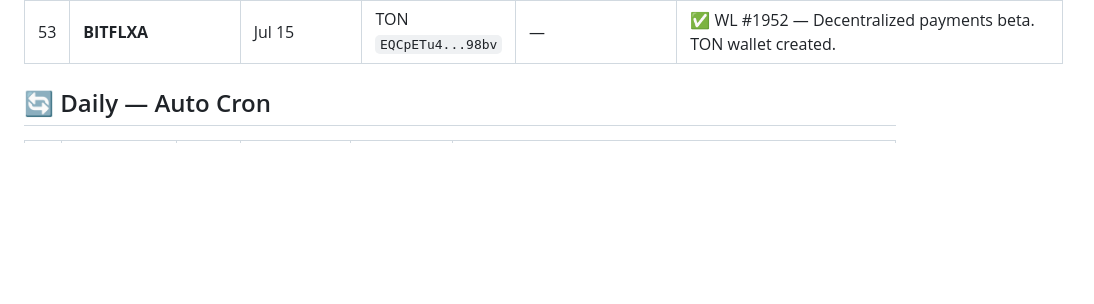
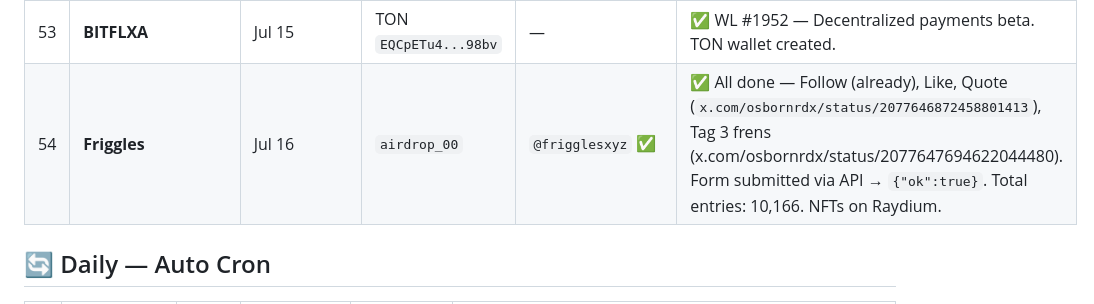
Before and after one commit to ayonclaw/airdrop-tracker, a Markdown page: projects.md, the part around one of its changes. GitHub-like rendering; blank space fills up the shorter version.

```diff
--- a/projects.md
+++ b/projects.md
@@ -58,6 +58,7 @@
 | 51 | **ERN Protocol** | Jul 15 | Google OAuth | `@live2ern` | ✅ Dashboard active — `airdropkarbiters@gmail.com`, cookie inject bypass. Live-to-Earn, $790B TAM. |
 | 52 | **Pixel Operators** | Jul 15 | `airdrop_00` `0x8CCE...282D` | `@pixel_operators` ✅ | ✅ WL submitted — Follow+Like+Repost+Comment done. [Reply](https://x.com/osbornrdx/status/2077620042590806119). 5,555 NFT on Robinhood Chain. |
 | 53 | **BITFLXA** | Jul 15 | TON `EQCpETu4...98bv` | — | ✅ WL #1952 — Decentralized payments beta. TON wallet created. |
+| 54 | **Friggles** | Jul 16 | `airdrop_00` | `@frigglesxyz` ✅ | ✅ All done — Follow (already), Like, Quote (`x.com/osbornrdx/status/2077646872458801413`), Tag 3 frens (x.com/osbornrdx/status/2077647694622044480). Form submitted via API → `{"ok":true}`. Total entries: 10,166. NFTs on Raydium. |
 
 ## 🔄 Daily — Auto Cron
 
```
Also changed, not shown: other parts of projects.md (+1 -1 lines).
